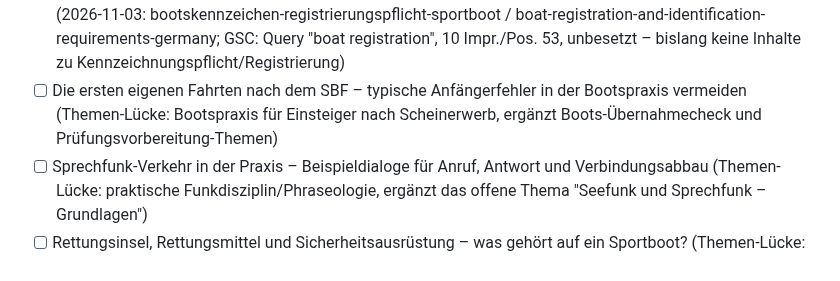
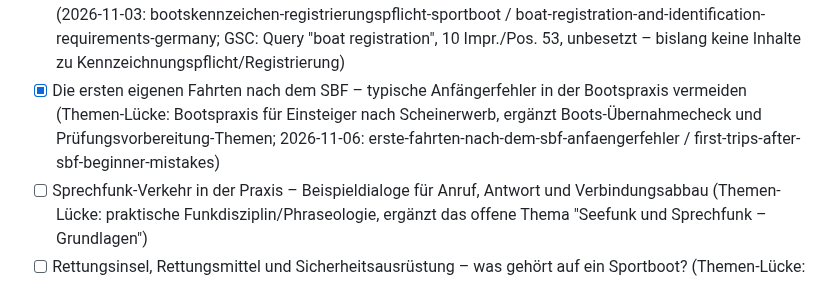
Before and after one commit to mgehler-tech/boatpass-website, a Markdown page: docs/blog-automation/topic-backlog.md, the part around the change. Rendered like a GitHub page.

Commit message:
feat(blog): Erste Fahrten nach dem SBF: Anfängerfehler vermeiden
Co-Authored-By: Claude Sonnet 5.5 <noreply@anthropic.com>
Claude-Session: https://claude.ai/code/session_016nKUbd99tkwLft5hoqpdcY

```diff
--- a/docs/blog-automation/topic-backlog.md
+++ b/docs/blog-automation/topic-backlog.md
@@ -56,7 +56,7 @@ Slugs). Bei < 4 offenen Themen neue unten ergänzen. Keine Dopplung mit Bestand.
 - [x] Sportbootführerschein trotz gesundheitlicher Einschränkung – was das ärztliche Zeugnis wirklich bedeutet (2026-10-20: sportbootfuehrerschein-gesundheitliche-einschraenkung-aerztliches-zeugnis / boating-license-with-a-health-condition-medical-certificate)
 - [x] Funkzeugnis LRC (Long Range Certificate) – wann reicht das SRC nicht mehr aus? (2026-10-28: funkzeugnis-lrc-wann-src-nicht-ausreicht / lrc-radio-certificate-when-src-is-not-enough; GSC: Query "funkschein lrc", 20 Impr./Pos. 73, unbesetzt – Ergänzung zu ubi-vs-src-funkschein)
 - [x] Bootskennzeichen und Registrierungspflicht – wann muss mein Sportboot amtlich gekennzeichnet werden? (2026-11-03: bootskennzeichen-registrierungspflicht-sportboot / boat-registration-and-identification-requirements-germany; GSC: Query "boat registration", 10 Impr./Pos. 53, unbesetzt – bislang keine Inhalte zu Kennzeichnungspflicht/Registrierung)
-- [ ] Die ersten eigenen Fahrten nach dem SBF – typische Anfängerfehler in der Bootspraxis vermeiden (Themen-Lücke: Bootspraxis für Einsteiger nach Scheinerwerb, ergänzt Boots-Übernahmecheck und Prüfungsvorbereitung-Themen)
+- [x] Die ersten eigenen Fahrten nach dem SBF – typische Anfängerfehler in der Bootspraxis vermeiden (Themen-Lücke: Bootspraxis für Einsteiger nach Scheinerwerb, ergänzt Boots-Übernahmecheck und Prüfungsvorbereitung-Themen; 2026-11-06: erste-fahrten-nach-dem-sbf-anfaengerfehler / first-trips-after-sbf-beginner-mistakes)
 - [ ] Sprechfunk-Verkehr in der Praxis – Beispieldialoge für Anruf, Antwort und Verbindungsabbau (Themen-Lücke: praktische Funkdisziplin/Phraseologie, ergänzt das offene Thema "Seefunk und Sprechfunk – Grundlagen")
 - [ ] Rettungsinsel, Rettungsmittel und Sicherheitsausrüstung – was gehört auf ein Sportboot? (Themen-Lücke: Ausrüstungs-Überblick jenseits von Rettungsweste und Pyrotechnik)
 - [ ] Ruderlage, Drehkreis und Bremsweg – wie Boote auf Manöver reagieren (Themen-Lücke: Manövriereigenschaften, ergänzt Anlegen/Ablegen und Mann-über-Bord)
```
Also changed, not shown: 2 other files.
